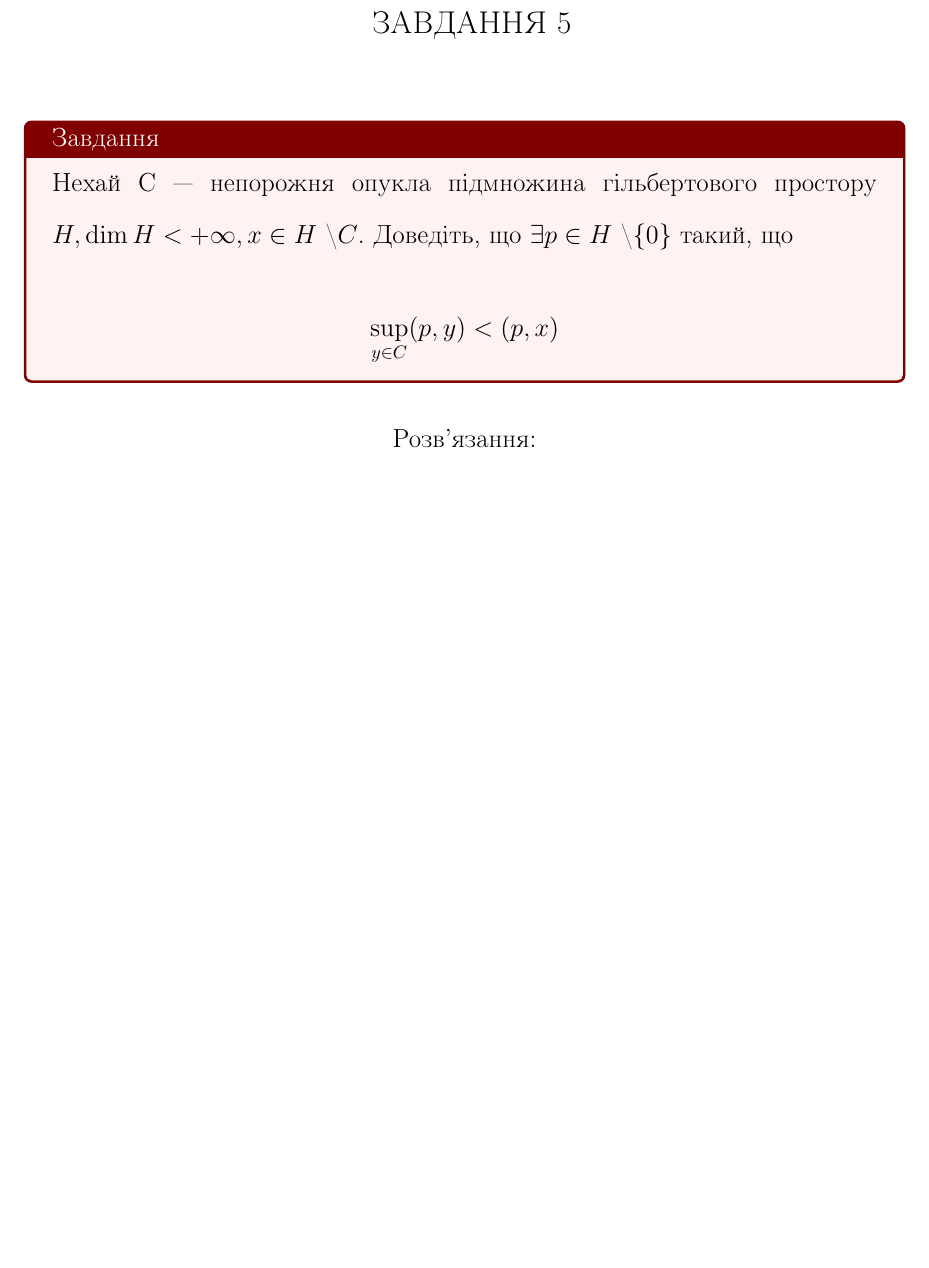
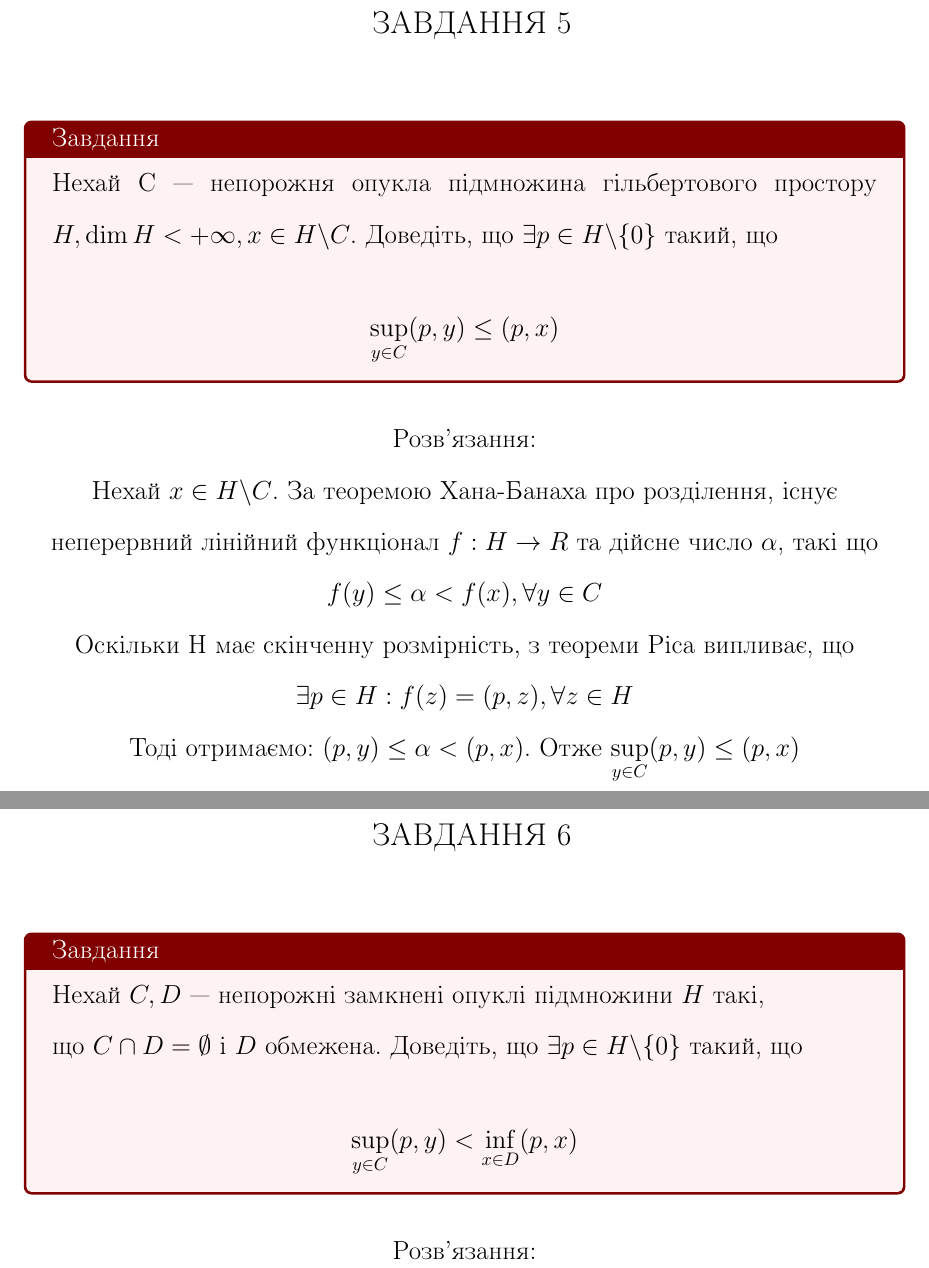
Before and after one commit to ItyTell/classes_notes, a LaTeX document (завдання1/main.tex, which reads завдання1/5.tex, завдання1/6.tex): part of page 8 of 8 before the commit and two parts of pages 8 and 9 of 9 after it, the two joined at a grey line, cut so that both start at the same text, the shorter picture padded with empty space. Compiled offline with pdfLaTeX.

Commit message:
stragling

```diff
--- a/завдання1/5.tex
+++ b/завдання1/5.tex
@@ -5,11 +5,27 @@
 \begin{tcolorbox}[title=Завдання]
 
     Нехай C — непорожня опукла пiдмножина гiльбертового
-    простору $ H, \dim H < + \infty, x \in H $ \textbackslash $C $.
-    Доведiть, що $ \exists p \in H$ \textbackslash $\{0\} $ такий, що
-    $$ \s (p, y) < (p, x) $$
+    простору $ H, \dim H < + \infty, x \in H \backslash C $.
+    Доведiть, що $ \exists p \in H \backslash \{0\} $ такий, що
+    $$ \s (p, y) \le (p, x) $$
 
 
 \end{tcolorbox}
 
 \center{\bfseries Розв'язання:}
+
+Нехай $x \in H  \backslash C$. За теоремою Хана-Банаха про розділення,
+існує неперервний лінійний функціонал $f: H \rightarrow R$ та дійсне число
+$\alpha$, такі що
+
+
+$ f(y) \le \alpha < f(x), \forall y \in C $
+
+
+
+Оскільки H має скінченну розмірність, з теореми Ріса випливає, що
+$ \exists p \in H : f(z)= (p, z), \forall z \in H $
+
+
+Тоді отримаємо: $(p, y) \le \alpha < (p, x)$.
+Отже $ \s (p, y) \le (p, x) $
--- /dev/null
+++ b/завдання1/6.tex
@@ -0,0 +1,19 @@
+
+\chapter{Завдання \theHchapter}
+
+
+\begin{tcolorbox}[title=Завдання]
+
+    Нехай $C, D$ — непорожнi замкненi опуклi пiдмножини
+    $H$ такi,
+
+
+    що $ C \cap D = \emptyset$ і $D$ обмежена.
+    Доведiть, що $ \exists p \in H \backslash \{0\} $
+    такий, що
+    $$ \s (p, y) < \i (p, x) $$
+
+
+\end{tcolorbox}
+
+\center{\bfseries Розв'язання:}
--- a/завдання1/main.tex
+++ b/завдання1/main.tex
@@ -51,6 +51,10 @@
 
 \def\s{\displaystyle\sup_{y \in C}}
 
+
+\def\i{\displaystyle\inf_{x \in D}}
+
+
 \begin{document}
 
     \maketitle
@@ -67,5 +71,7 @@
 
     \include{5}
 
+    \include{6}
+
 
 \end{document}
```
Also changed, not shown: завдання1/4.tex (+2 -2 lines), завдання1/aux_folder/main.pdf, 8 other files.
